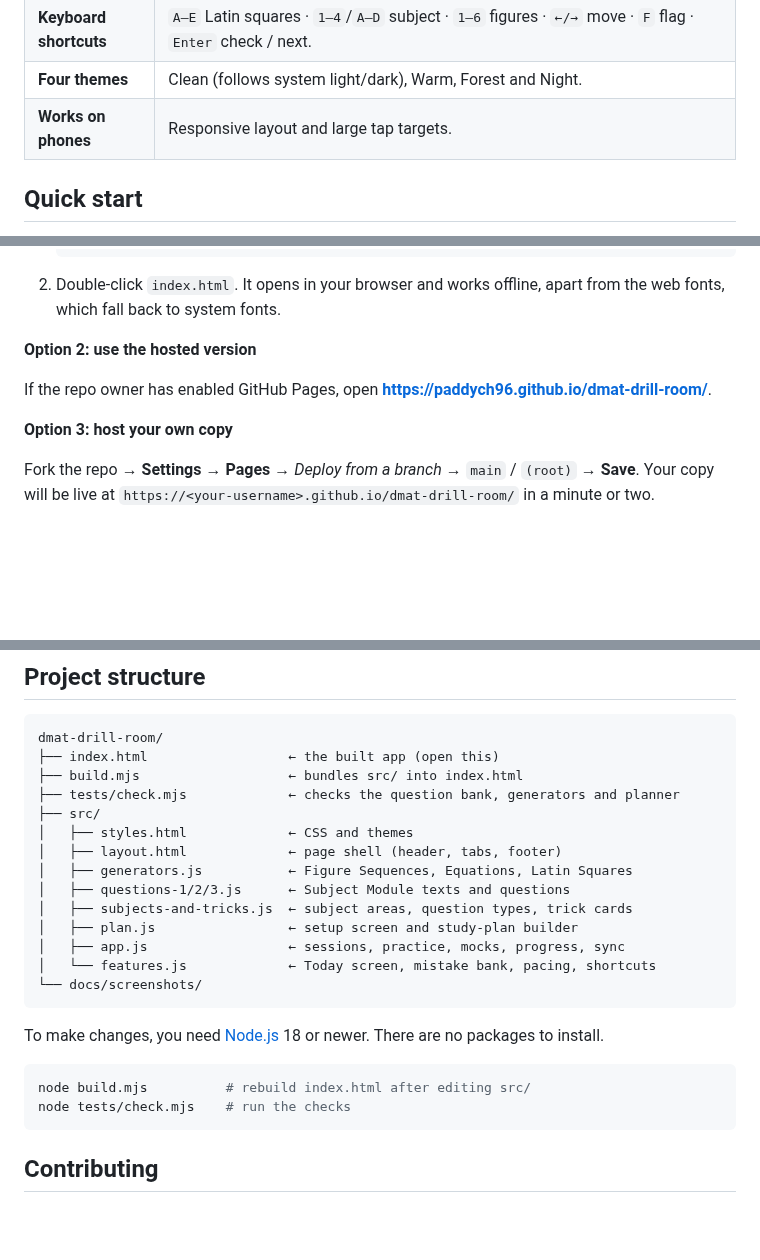
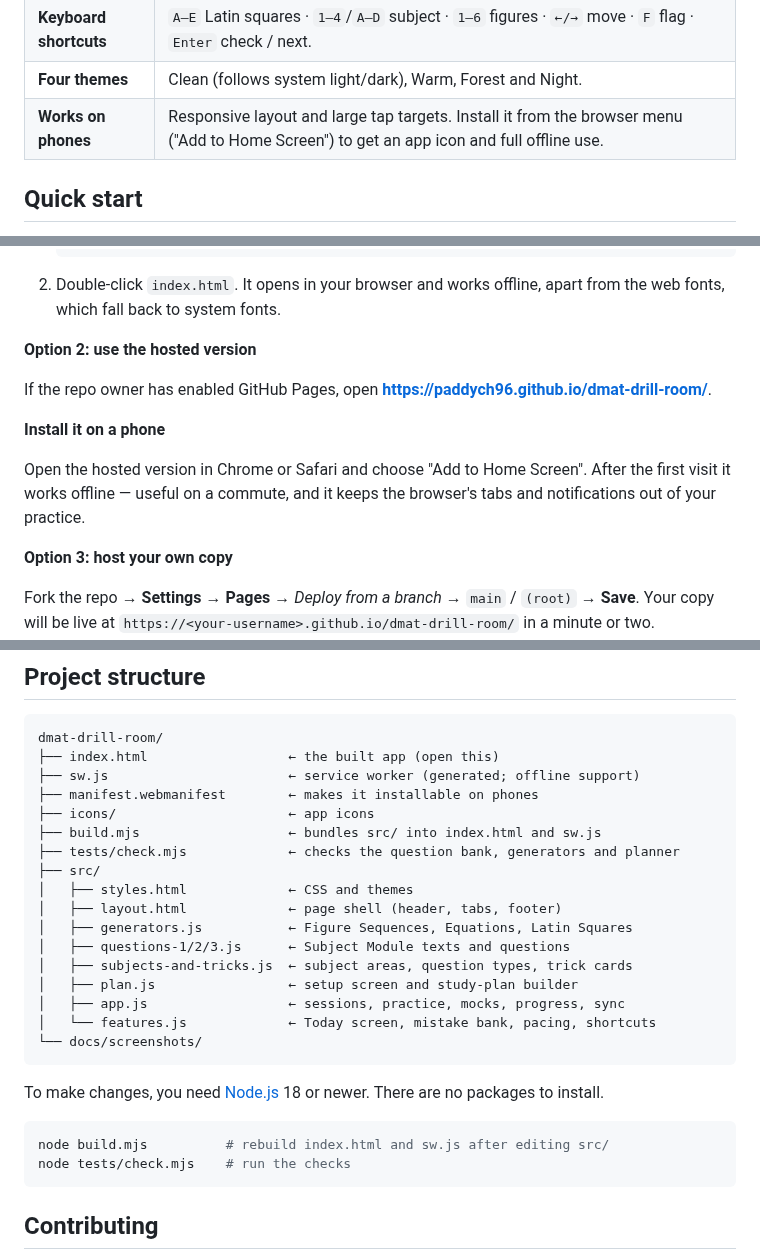
Before and after one commit to PaddyCH96/dmat-drill-room, a Markdown page: README.md, 3 parts joined by grey strips. Drawn GitHub-style; blank space fills up the shorter version.

````diff
--- a/README.md
+++ b/README.md
@@ -39,7 +39,7 @@ The dMAT has a **Core Module** (Figure Sequences, Mathematical Equations and Lat
 | **Exam-day mode** | Hides hints, labels and feedback until the end, just like the real test. |
 | **Keyboard shortcuts** | `A–E` Latin squares · `1–4`/`A–D` subject · `1–6` figures · `←/→` move · `F` flag · `Enter` check / next. |
 | **Four themes** | Clean (follows system light/dark), Warm, Forest and Night. |
-| **Works on phones** | Responsive layout and large tap targets. |
+| **Works on phones** | Responsive layout and large tap targets. Install it from the browser menu ("Add to Home Screen") to get an app icon and full offline use. |
 
 ## Quick start
 
@@ -54,6 +54,10 @@ The dMAT has a **Core Module** (Figure Sequences, Mathematical Equations and Lat
 **Option 2: use the hosted version**
 
 If the repo owner has enabled GitHub Pages, open **https://paddych96.github.io/dmat-drill-room/**.
+
+**Install it on a phone**
+
+Open the hosted version in Chrome or Safari and choose "Add to Home Screen". After the first visit it works offline — useful on a commute, and it keeps the browser's tabs and notifications out of your practice.
 
 **Option 3: host your own copy**
 
@@ -109,7 +113,10 @@ You can change any of these later in **⚙ Settings**. Your scores, mistake bank
 ```
 dmat-drill-room/
 ├── index.html                  ← the built app (open this)
-├── build.mjs                   ← bundles src/ into index.html
+├── sw.js                       ← service worker (generated; offline support)
+├── manifest.webmanifest        ← makes it installable on phones
+├── icons/                      ← app icons
+├── build.mjs                   ← bundles src/ into index.html and sw.js
 ├── tests/check.mjs             ← checks the question bank, generators and planner
 ├── src/
 │   ├── styles.html             ← CSS and themes
@@ -126,7 +133,7 @@ dmat-drill-room/
 To make changes, you need [Node.js](https://nodejs.org) 18 or newer. There are no packages to install.
 
 ```bash
-node build.mjs          # rebuild index.html after editing src/
+node build.mjs          # rebuild index.html and sw.js after editing src/
 node tests/check.mjs    # run the checks
 ```
 
````
Also changed, not shown: CONTRIBUTING.md (+4 -2 lines), icons/apple-touch-icon.png (added), icons/icon-192.png (added), icons/icon-512.png (added), icons/icon-maskable.png (added), 8 other files.
